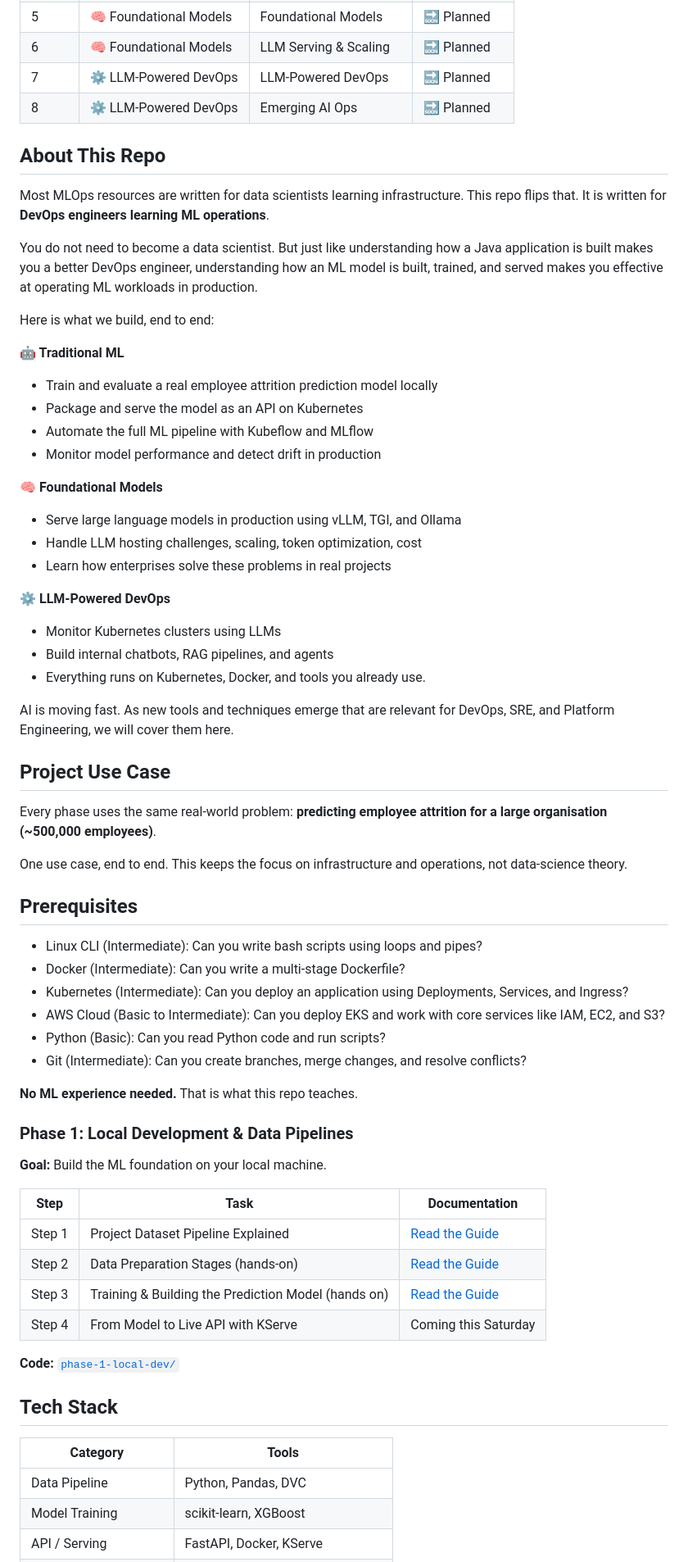
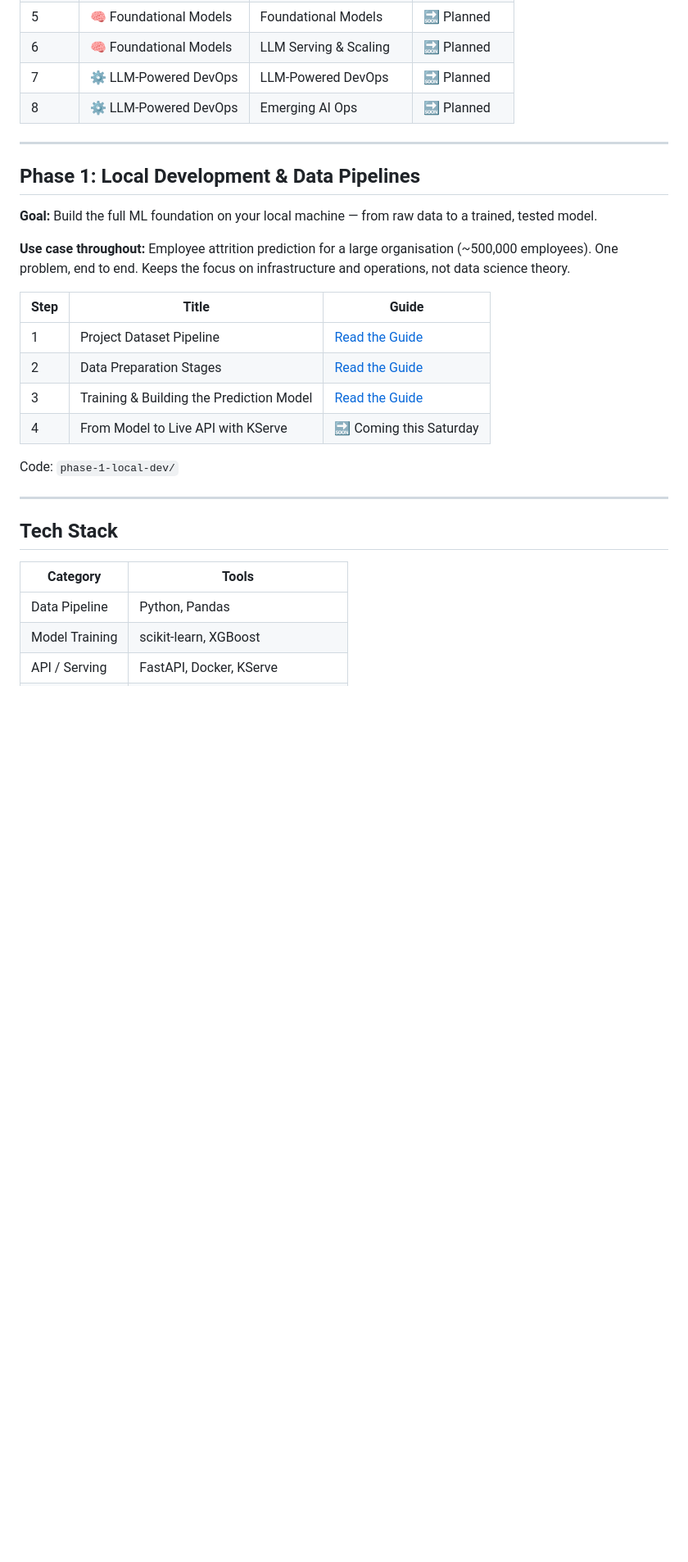
Before and after one commit to techiescamp/mlops-for-devops, a Markdown page: README.md, the part around one of its changes. Shown at 82% size. Rendered like a GitHub page; blank space fills up the shorter version.

Commit message:
[Update] Readme

```diff
--- a/README.md
+++ b/README.md
@@ -42,74 +69,30 @@ If you are planning to use this repo for reference, please hit the star. Thanks!
 | 7 | ⚙️ LLM-Powered DevOps | LLM-Powered DevOps | 🔜 Planned |
 | 8 | ⚙️ LLM-Powered DevOps | Emerging AI Ops | 🔜 Planned |
 
+---
 
-## About This Repo
+## Phase 1: Local Development & Data Pipelines
 
-Most MLOps resources are written for data scientists learning
-infrastructure. This repo flips that. It is written for **DevOps
-engineers learning ML operations**.
+**Goal:** Build the full ML foundation on your local machine — from raw data to a trained, tested model.
 
-You do not need to become a data scientist. But just like understanding
-how a Java application is built makes you a better DevOps engineer,
-understanding how an ML model is built, trained, and served makes you
-effective at operating ML workloads in production.
+**Use case throughout:** Employee attrition prediction for a large organisation (~500,000 employees). One problem, end to end. Keeps the focus on infrastructure and operations, not data science theory.
 
-Here is what we build, end to end:
+| Step | Title | Guide |
+|------|-------|-------|
+| 1 | Project Dataset Pipeline | [Read the Guide](#) |
+| 2 | Data Preparation Stages | [Read the Guide](#) |
+| 3 | Training & Building the Prediction Model | [Read the Guide](#) |
+| 4 | From Model to Live API with KServe | 🔜 Coming this Saturday |
 
-**🤖 Traditional ML**
-- Train and evaluate a real employee attrition prediction model locally
-- Package and serve the model as an API on Kubernetes
-- Automate the full ML pipeline with Kubeflow and MLflow
-- Monitor model performance and detect drift in production
+Code: `phase-1-local-dev/`
 
-**🧠 Foundational Models**
-- Serve large language models in production using vLLM, TGI, and Ollama
-- Handle LLM hosting challenges, scaling, token optimization, cost
-- Learn how enterprises solve these problems in real projects
+---
 
-**⚙️ LLM-Powered DevOps**
-- Monitor Kubernetes clusters using LLMs
-- Build internal chatbots, RAG pipelines, and agents
-- Everything runs on Kubernetes, Docker, and tools you already use.
-
-AI is moving fast. As new tools and techniques emerge that are relevant
-for DevOps, SRE, and Platform Engineering, we will cover them here.
-
-## Project Use Case
-
-Every phase uses the same real-world problem: **predicting employee attrition for a large organisation (~500,000 employees)**.
-
-One use case, end to end. This keeps the focus on infrastructure and operations, not data-science theory.
-
-## Prerequisites
-
-- Linux CLI (Intermediate): Can you write bash scripts using loops and pipes?
-- Docker (Intermediate): Can you write a multi-stage Dockerfile?
-- Kubernetes (Intermediate): Can you deploy an application using Deployments, Services, and Ingress?
-- AWS Cloud (Basic to Intermediate): Can you deploy EKS and work with core services like IAM, EC2, and S3?
-- Python (Basic): Can you read Python code and run scripts?
-- Git (Intermediate): Can you create branches, merge changes, and resolve conflicts?
-
-**No ML experience needed.** That is what this repo teaches.
-
-
-### Phase 1: Local Development & Data Pipelines
-
-**Goal:** Build the ML foundation on your local machine.
-
-| Step | Task | Documentation |
-|------|-------|------------|
-| Step 1 | Project Dataset Pipeline Explained | [Read the Guide](https://newsletter.devopscube.com/p/building-a-dataset-pipeline) |
-| Step 2 | Data Preparation Stages (hands-on) | [Read the Guide](https://newsletter.devopscube.com/p/mlops-data-preparation) |
-| Step 3 | Training & Building the Prediction Model (hands on) | [Read the Guide](https://newsletter.devopscube.com/p/mlops-training-the-model) |
-| Step 4 | From Model to Live API with KServe | Coming this Saturday |
-
-**Code:** [`phase-1-local-dev/`](phase-1-local-dev/)
 ## Tech Stack
 
 | Category | Tools |
 |----------|-------|
-| Data Pipeline | Python, Pandas, DVC |
+| Data Pipeline | Python, Pandas |
 | Model Training | scikit-learn, XGBoost |
 | API / Serving | FastAPI, Docker, KServe |
 | Orchestration | MLflow, Kubeflow Pipelines |
```
Also changed, not shown: other parts of README.md (+55 -28 lines).
